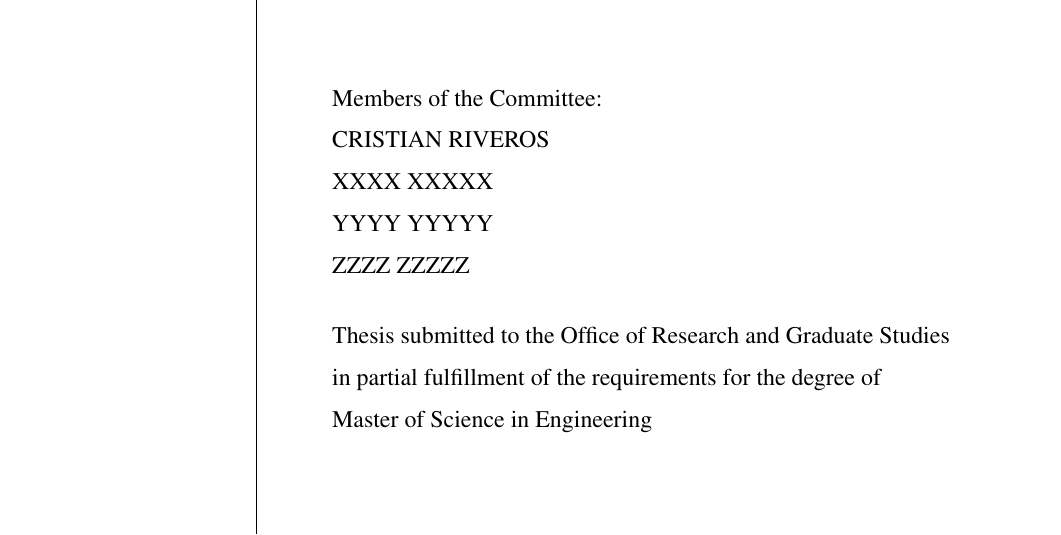
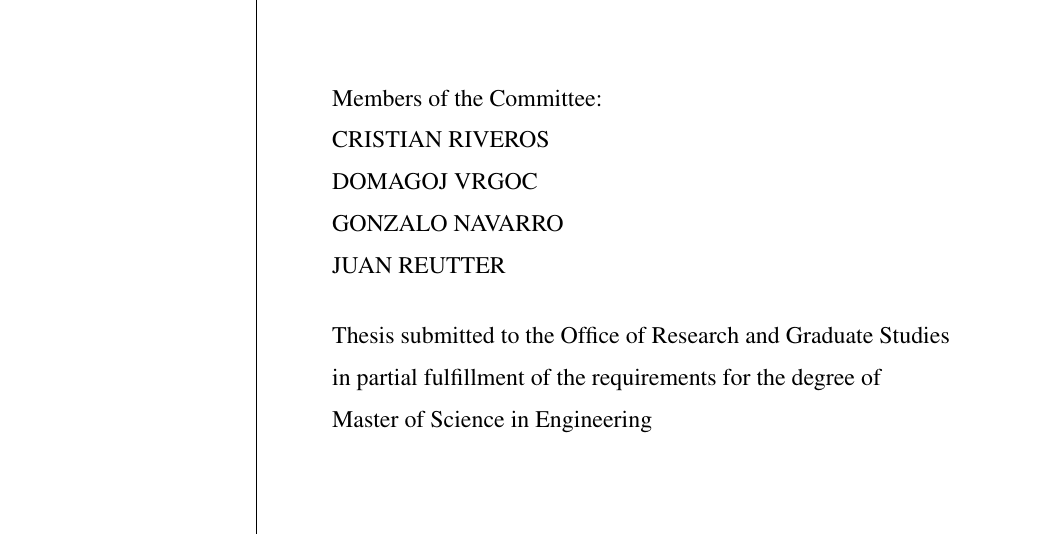
Before and after one commit to nicovsj/master-thesis, a LaTeX thesis (Thesis.tex, which reads sources/thesis_data.tex): part of page 2 of 28, cut so that both start at the same text. Compiled offline with pdfLaTeX; a LaTeX package or settings file that is missing is left out.

Commit message:
📝 Add members of committee

```diff
--- a/sources/thesis_data.tex
+++ b/sources/thesis_data.tex
@@ -17,9 +17,9 @@ Santiago, Chile\\
 \faculty                            {Faculty of Engineering}
 \degree                             {Master of Science in Engineering}
 \advisor                            {Cristian Riveros}
-\committeememberA                   {XXXX XXXXX}
-\guestmemberA                       {YYYY YYYYY}
-\ogrsmember                         {ZZZZ ZZZZZ}
+\committeememberA                   {Domagoj Vrgoc}
+\guestmemberA                       {Gonzalo Navarro}
+\ogrsmember                         {Juan Reutter}
 \subject                            {Computer Science}
 \date                               {October 2023}
 \copyrightname                      {Nicolás Van Sint Jan}
```
